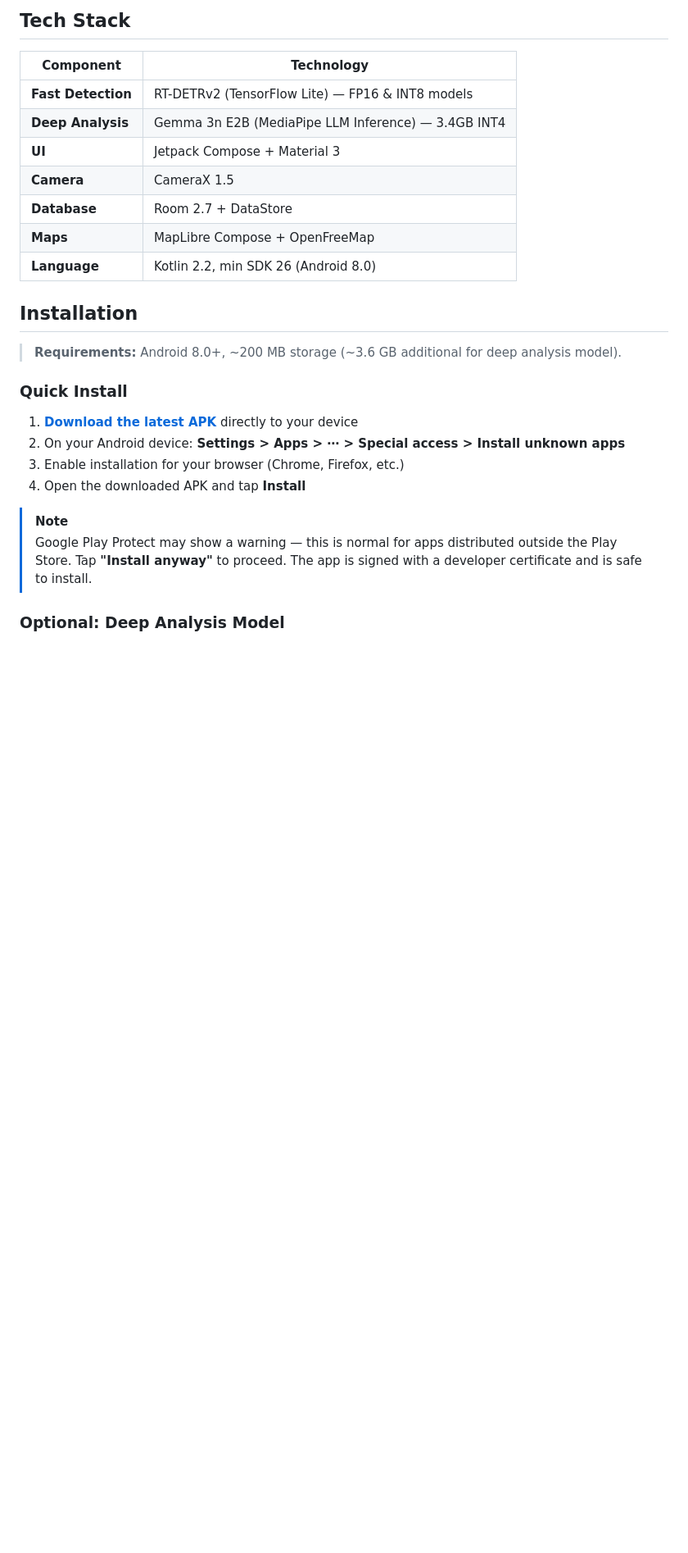
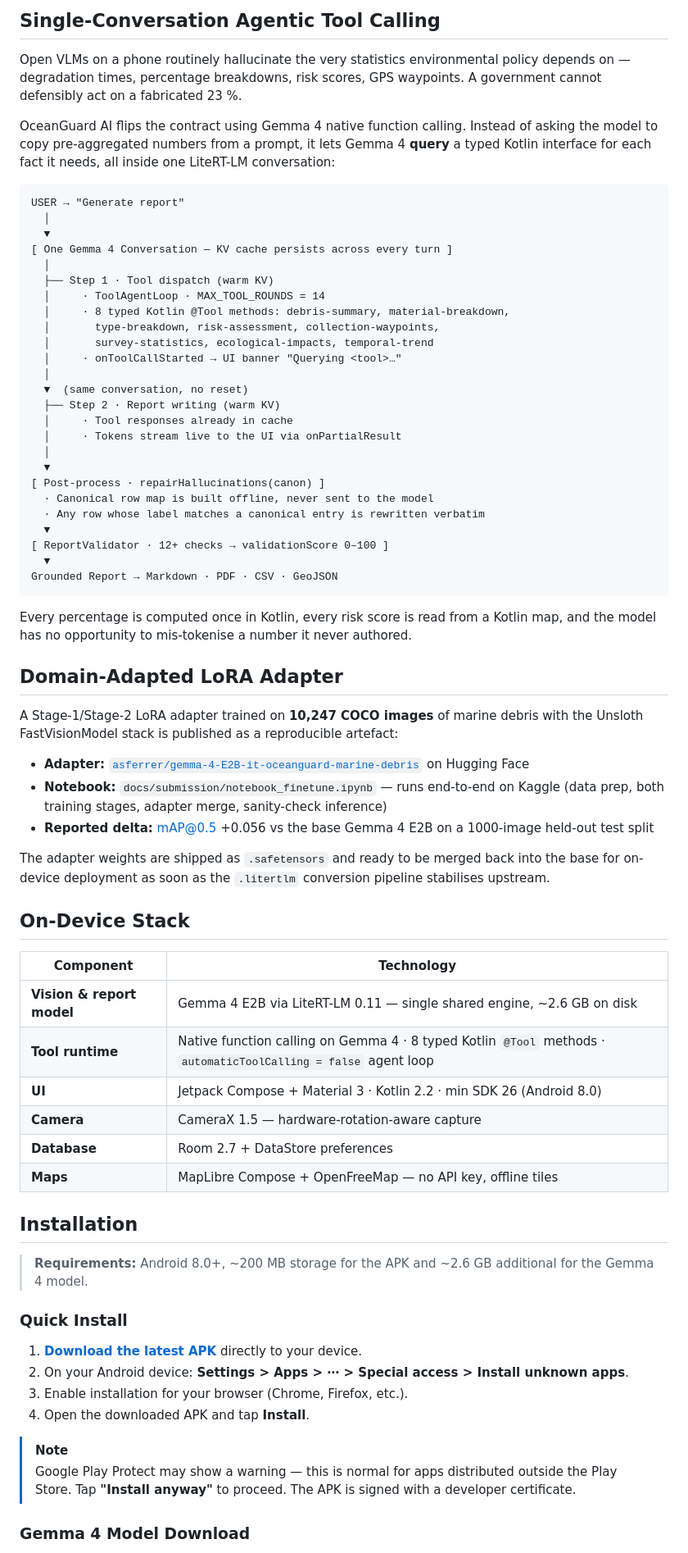
Before and after one commit to asferrer/OceanguardAI, a Markdown page: README.md, the part around one of its changes. Shown at 82% size. GitHub-like rendering; blank space fills up the shorter version.

````diff
--- a/README.md
+++ b/README.md
@@ -90,31 +103,76 @@ Built as part of a doctoral research project on computer vision applied to marin
 </tr>
 </table>
 
-## Tech Stack
+## Single-Conversation Agentic Tool Calling
+
+Open VLMs on a phone routinely hallucinate the very statistics environmental policy depends on — degradation times, percentage breakdowns, risk scores, GPS waypoints. A government cannot defensibly act on a fabricated 23 %.
+
+OceanGuard AI flips the contract using Gemma 4 native function calling. Instead of asking the model to copy pre-aggregated numbers from a prompt, it lets Gemma 4 **query** a typed Kotlin interface for each fact it needs, all inside one LiteRT-LM conversation:
+
+```
+USER → "Generate report"
+  │
+  ▼
+[ One Gemma 4 Conversation — KV cache persists across every turn ]
+  │
+  ├── Step 1 · Tool dispatch (warm KV)
+  │     · ToolAgentLoop · MAX_TOOL_ROUNDS = 14
+  │     · 8 typed Kotlin @Tool methods: debris-summary, material-breakdown,
+  │       type-breakdown, risk-assessment, collection-waypoints,
+  │       survey-statistics, ecological-impacts, temporal-trend
+  │     · onToolCallStarted → UI banner "Querying <tool>…"
+  │
+  ▼  (same conversation, no reset)
+  ├── Step 2 · Report writing (warm KV)
+  │     · Tool responses already in cache
+  │     · Tokens stream live to the UI via onPartialResult
+  │
+  ▼
+[ Post-process · repairHallucinations(canon) ]
+  · Canonical row map is built offline, never sent to the model
+  · Any row whose label matches a canonical entry is rewritten verbatim
+  ▼
+[ ReportValidator · 12+ checks → validationScore 0–100 ]
+  ▼
+Grounded Report → Markdown · PDF · CSV · GeoJSON
+```
+
+Every percentage is computed once in Kotlin, every risk score is read from a Kotlin map, and the model has no opportunity to mis-tokenise a number it never authored.
+
+## Domain-Adapted LoRA Adapter
+
+A Stage-1/Stage-2 LoRA adapter trained on **10,247 COCO images** of marine debris with the Unsloth FastVisionModel stack is published as a reproducible artefact:
+
+- **Adapter:** [`asferrer/gemma-4-E2B-it-oceanguard-marine-debris`](https://huggingface.co/asferrer/gemma-4-E2B-it-oceanguard-marine-debris) on Hugging Face
+- **Notebook:** `docs/submission/notebook_finetune.ipynb` — runs end-to-end on Kaggle (data prep, both training stages, adapter merge, sanity-check inference)
+- **Reported delta:** mAP@0.5 +0.056 vs the base Gemma 4 E2B on a 1000-image held-out test split
+
+The adapter weights are shipped as `.safetensors` and ready to be merged back into the base for on-device deployment as soon as the `.litertlm` conversion pipeline stabilises upstream.
+
+## On-Device Stack
 
 | Component | Technology |
 |-----------|-----------|
-| **Fast Detection** | RT-DETRv2 (TensorFlow Lite) — FP16 & INT8 models |
-| **Deep Analysis** | Gemma 3n E2B (MediaPipe LLM Inference) — 3.4GB INT4 |
-| **UI** | Jetpack Compose + Material 3 |
-| **Camera** | CameraX 1.5 |
-| **Database** | Room 2.7 + DataStore |
-| **Maps** | MapLibre Compose + OpenFreeMap |
-| **Language** | Kotlin 2.2, min SDK 26 (Android 8.0) |
+| **Vision & report model** | Gemma 4 E2B via LiteRT-LM 0.11 — single shared engine, ~2.6 GB on disk |
+| **Tool runtime** | Native function calling on Gemma 4 · 8 typed Kotlin `@Tool` methods · `automaticToolCalling = false` agent loop |
+| **UI** | Jetpack Compose + Material 3 · Kotlin 2.2 · min SDK 26 (Android 8.0) |
+| **Camera** | CameraX 1.5 — hardware-rotation-aware capture |
+| **Database** | Room 2.7 + DataStore preferences |
+| **Maps** | MapLibre Compose + OpenFreeMap — no API key, offline tiles |
 
 ## Installation
 
-> **Requirements:** Android 8.0+, ~200 MB storage (~3.6 GB additional for deep analysis model).
+> **Requirements:** Android 8.0+, ~200 MB storage for the APK and ~2.6 GB additional for the Gemma 4 model.
 
 ### Quick Install
 
-1. **[Download the latest APK](https://github.com/asferrer/OceanguardAI/releases/latest/download/OceanGuard-AI-latest.apk)** directly to your device
-2. On your Android device: **Settings > Apps > ⋯ > Special access > Install unknown apps**
-3. Enable installation for your browser (Chrome, Firefox, etc.)
-4. Open the downloaded APK and tap **Install**
+1. **[Download the latest APK](https://github.com/asferrer/OceanguardAI/releases/latest/download/OceanGuard-AI-latest.apk)** directly to your device.
+2. On your Android device: **Settings > Apps > ⋯ > Special access > Install unknown apps**.
+3. Enable installation for your browser (Chrome, Firefox, etc.).
+4. Open the downloaded APK and tap **Install**.
 
 > [!NOTE]
-> Google Play Protect may show a warning — this is normal for apps distributed outside the Play Store. Tap **"Install anyway"** to proceed. The app is signed with a developer certificate and is safe to install.
+> Google Play Protect may show a warning — this is normal for apps distributed outside the Play Store. Tap **"Install anyway"** to proceed. The APK is signed with a developer certificate.
 
-### Optional: Deep Analysis Model
+### Gemma 4 Model Download
 
````
Also changed, not shown: other parts of README.md (+46 -31 lines).
